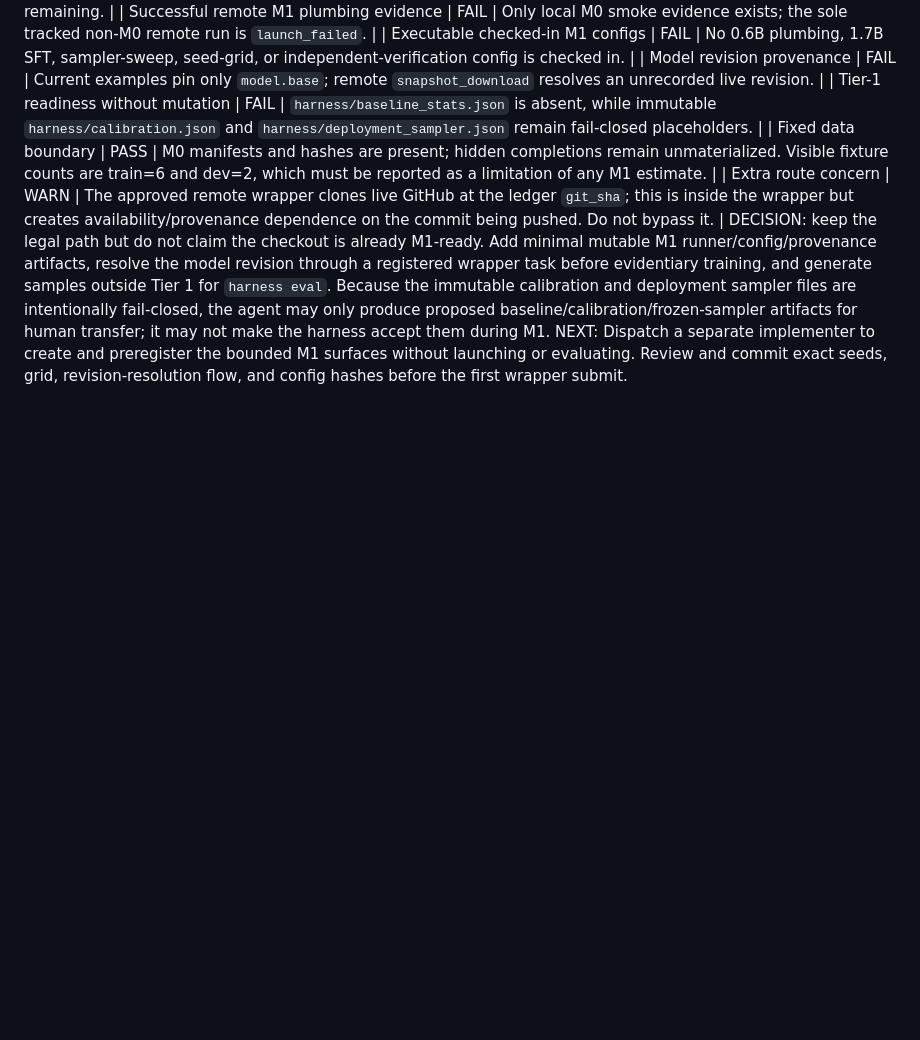
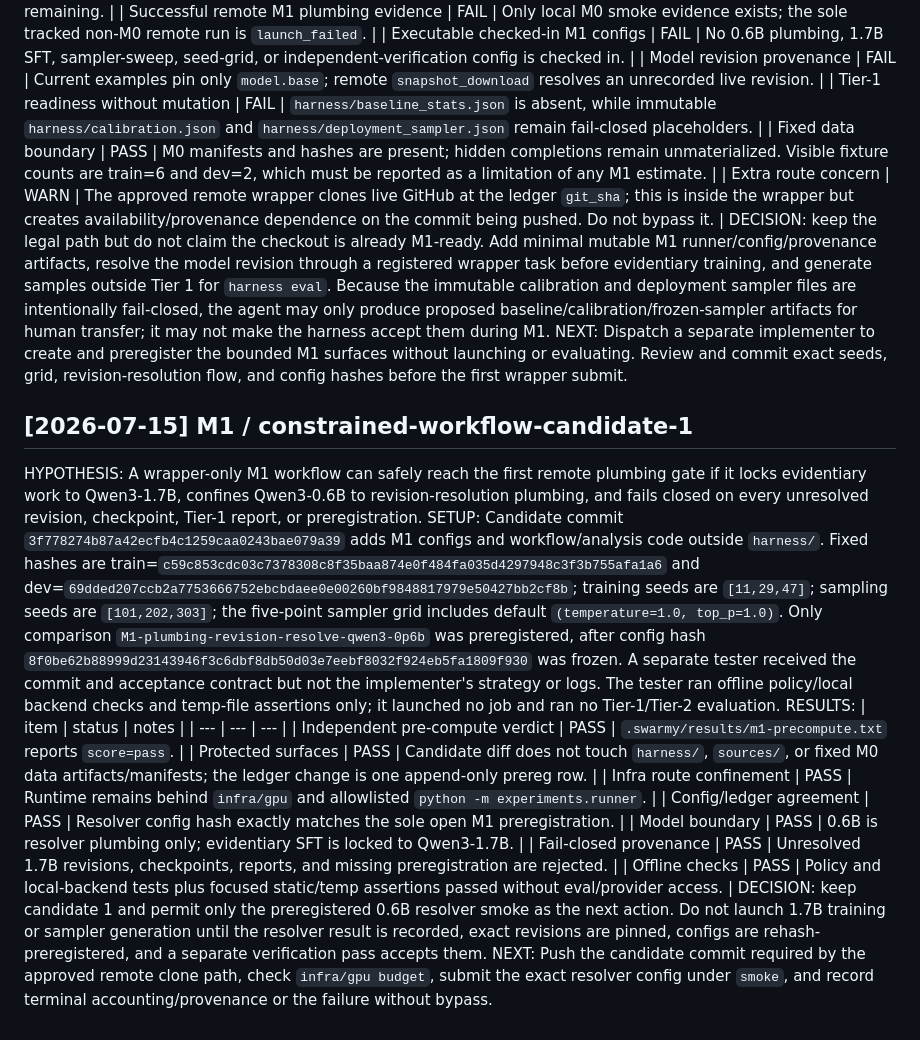
Before and after one commit to bassimeledath/humanwrite, a Markdown page: FINDINGS.md, the part around the change. Drawn GitHub-style; blank space fills up the shorter version.

Commit message:
[dftr] i=1 arm=SFT score=pass status=keep | verify M1 workflow before compute

```diff
--- a/FINDINGS.md
+++ b/FINDINGS.md
@@ -262,3 +262,39 @@ for human transfer; it may not make the harness accept them during M1.
 NEXT: Dispatch a separate implementer to create and preregister the bounded M1
 surfaces without launching or evaluating. Review and commit exact seeds, grid,
 revision-resolution flow, and config hashes before the first wrapper submit.
+
+## [2026-07-15] M1 / constrained-workflow-candidate-1
+HYPOTHESIS: A wrapper-only M1 workflow can safely reach the first remote
+plumbing gate if it locks evidentiary work to Qwen3-1.7B, confines Qwen3-0.6B
+to revision-resolution plumbing, and fails closed on every unresolved revision,
+checkpoint, Tier-1 report, or preregistration.
+SETUP: Candidate commit `3f778274b87a42ecfb4c1259caa0243bae079a39`
+adds M1 configs and workflow/analysis code outside `harness/`. Fixed hashes are
+train=`c59c853cdc03c7378308c8f35baa874e0f484fa035d4297948c3f3b755afa1a6`
+and dev=`69dded207ccb2a7753666752ebcbdaee0e00260bf9848817979e50427bb2cf8b`;
+training seeds are `[11,29,47]`; sampling seeds are `[101,202,303]`; the
+five-point sampler grid includes default `(temperature=1.0, top_p=1.0)`.
+Only comparison `M1-plumbing-revision-resolve-qwen3-0p6b` was preregistered,
+after config hash
+`8f0be62b88999d23143946f3c6dbf8db50d03e7eebf8032f924eb5fa1809f930`
+was frozen. A separate tester received the commit and acceptance contract but
+not the implementer's strategy or logs. The tester ran offline policy/local
+backend checks and temp-file assertions only; it launched no job and ran no
+Tier-1/Tier-2 evaluation.
+RESULTS:
+| item | status | notes |
+| --- | --- | --- |
+| Independent pre-compute verdict | PASS | `.swarmy/results/m1-precompute.txt` reports `score=pass`. |
+| Protected surfaces | PASS | Candidate diff does not touch `harness/`, `sources/`, or fixed M0 data artifacts/manifests; the ledger change is one append-only prereg row. |
+| Infra route confinement | PASS | Runtime remains behind `infra/gpu` and allowlisted `python -m experiments.runner`. |
+| Config/ledger agreement | PASS | Resolver config hash exactly matches the sole open M1 preregistration. |
+| Model boundary | PASS | 0.6B is resolver plumbing only; evidentiary SFT is locked to Qwen3-1.7B. |
+| Fail-closed provenance | PASS | Unresolved 1.7B revisions, checkpoints, reports, and missing preregistration are rejected. |
+| Offline checks | PASS | Policy and local-backend tests plus focused static/temp assertions passed without eval/provider access. |
+DECISION: keep candidate 1 and permit only the preregistered 0.6B resolver
+smoke as the next action. Do not launch 1.7B training or sampler generation
+until the resolver result is recorded, exact revisions are pinned, configs are
+rehash-preregistered, and a separate verification pass accepts them.
+NEXT: Push the candidate commit required by the approved remote clone path,
+check `infra/gpu budget`, submit the exact resolver config under `smoke`, and
+record terminal accounting/provenance or the failure without bypass.
```
